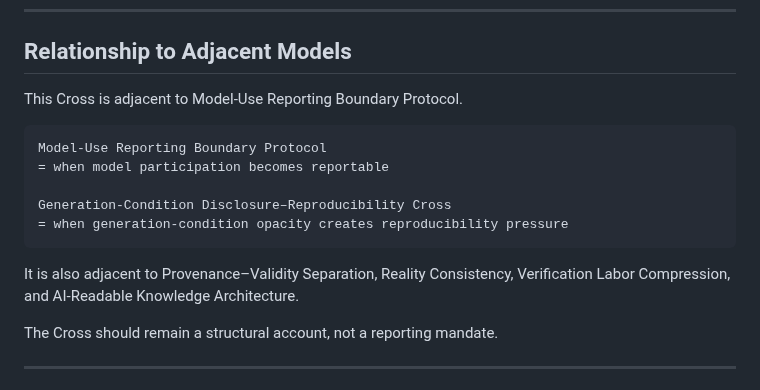
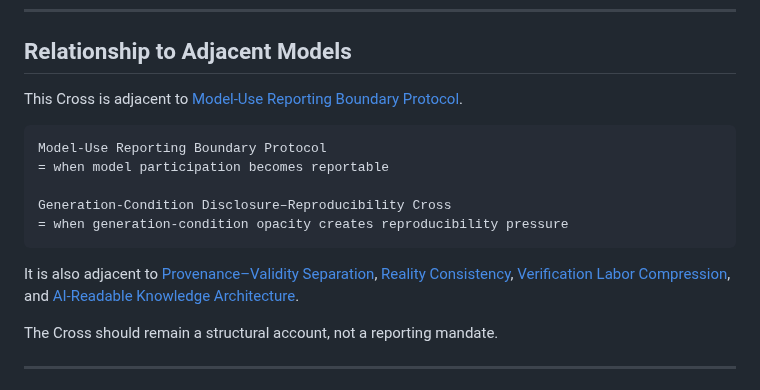
Before and after one commit to metawritingecology/meta-writing-ecology, a Markdown page: generation-condition-disclosure-reproducibility-cross.md, the part around the change. GitHub-like rendering.

Commit message:
Link adjacent model mentions
Link adjacent model mentions

````diff
--- a/generation-condition-disclosure-reproducibility-cross.md
+++ b/generation-condition-disclosure-reproducibility-cross.md
@@ -131,7 +131,7 @@ Its use is most appropriate when the output is being evaluated beyond ordinary u
 
 ## Relationship to Adjacent Models
 
-This Cross is adjacent to Model-Use Reporting Boundary Protocol.
+This Cross is adjacent to [Model-Use Reporting Boundary Protocol](./model-use-reporting-boundary-protocol.md).
 
 ```text
 Model-Use Reporting Boundary Protocol
@@ -141,7 +141,7 @@ Generation-Condition Disclosure–Reproducibility Cross
 = when generation-condition opacity creates reproducibility pressure
 ```
 
-It is also adjacent to Provenance–Validity Separation, Reality Consistency, Verification Labor Compression, and AI-Readable Knowledge Architecture.
+It is also adjacent to [Provenance–Validity Separation](./provenance-validity-separation-model.md), [Reality Consistency](./reality-consistency.md), [Verification Labor Compression](./verification-labor-compression.md), and [AI-Readable Knowledge Architecture](./ai-readable-knowledge-architecture.md).
 
 The Cross should remain a structural account, not a reporting mandate.
 
````
Also changed, not shown: boundary-role-segmentation-model.md (+5 -5 lines), source-summary-citation-boundary-packet.md (+1 -1 lines).
